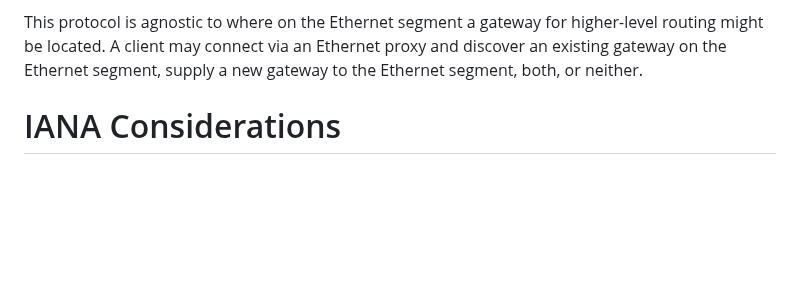
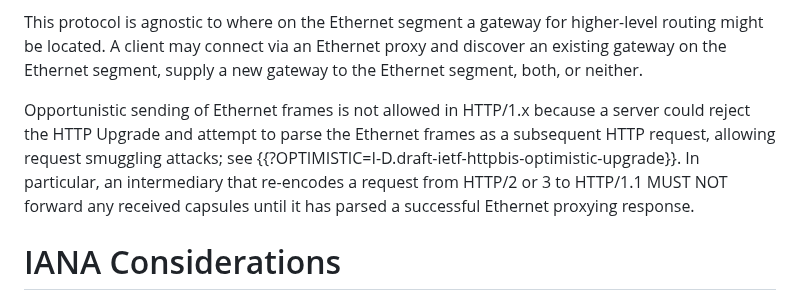
Before and after one commit to ietf-wg-masque/draft-ietf-masque-connect-ethernet, a Markdown page: draft-ietf-masque-connect-ethernet.md, the part around the change. Drawn GitHub-style; blank space fills up the shorter version.

Commit message:
Opportunistic sending forbidden for HTTP/1.1 to avoid request smuggling

```diff
--- a/draft-ietf-masque-connect-ethernet.md
+++ b/draft-ietf-masque-connect-ethernet.md
@@ -587,6 +587,15 @@ higher-level routing might be located. A client may connect via an Ethernet
 proxy and discover an existing gateway on the Ethernet segment, supply a new
 gateway to the Ethernet segment, both, or neither.
 
+Opportunistic sending of Ethernet frames is not allowed in HTTP/1.x
+because a server could reject the HTTP Upgrade and attempt to parse
+the Ethernet frames as a subsequent HTTP request, allowing request
+smuggling attacks; see
+{{?OPTIMISTIC=I-D.draft-ietf-httpbis-optimistic-upgrade}}. In
+particular, an intermediary that re-encodes a request from HTTP/2 or 3
+to HTTP/1.1 MUST NOT forward any received capsules until it has parsed
+a successful Ethernet proxying response.
+
 # IANA Considerations
 
 ## HTTP Upgrade Token
```
